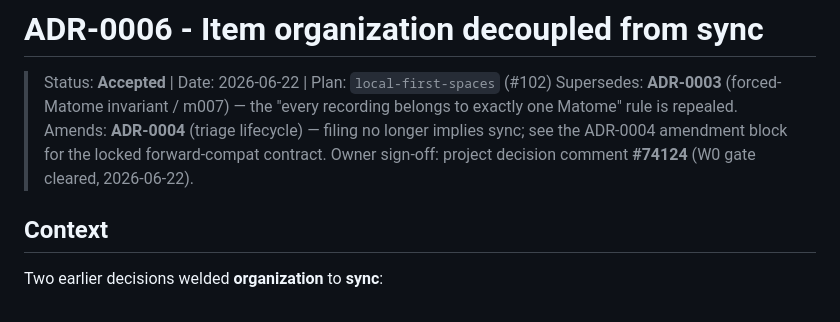
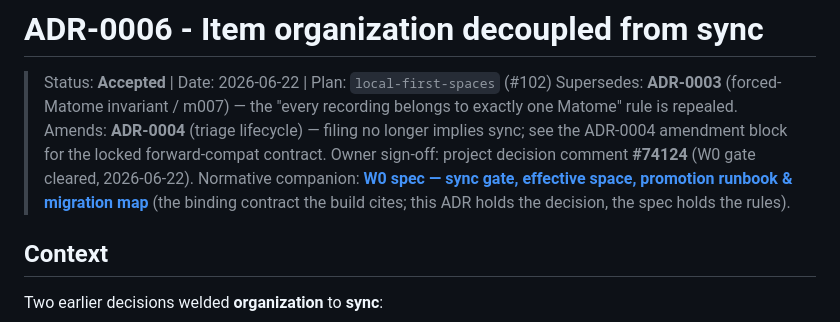
Before and after one commit to matome-org/matome-app, a Markdown page: .docs/decisions/ADR-0006-item-organization-decoupled-from-sync.md, the part around one of its changes. Drawn GitHub-style.

```diff
--- a/.docs/decisions/ADR-0006-item-organization-decoupled-from-sync.md
+++ b/.docs/decisions/ADR-0006-item-organization-decoupled-from-sync.md
@@ -6,6 +6,9 @@
 > Amends: **ADR-0004** (triage lifecycle) — filing no longer implies sync; see the
 > ADR-0004 amendment block for the locked forward-compat contract.
 > Owner sign-off: project decision comment **#74124** (W0 gate cleared, 2026-06-22).
+> Normative companion: **[W0 spec — sync gate, effective space, promotion runbook
+> & migration map](../specs/sync-gate-and-promotion.md)** (the binding contract the
+> build cites; this ADR holds the decision, the spec holds the rules).
 
 ## Context
 
```
Also changed, not shown: other parts of .docs/decisions/ADR-0006-item-organization-decoupled-from-sync.md (+4 -2 lines), .docs/specs/sync-gate-and-promotion.md (added, +295 -0 lines).
